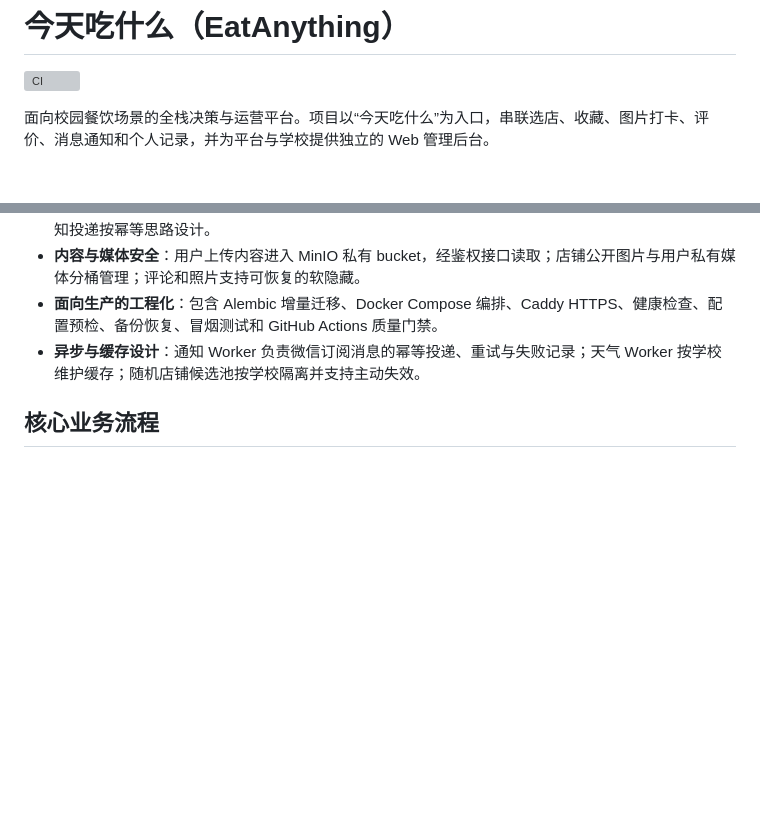
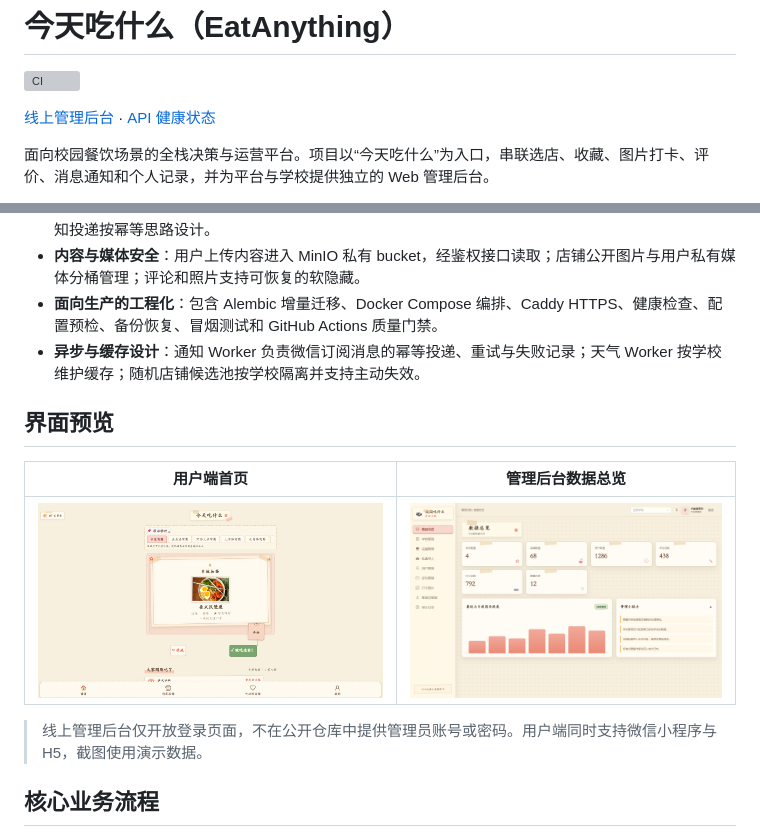
Before and after one commit to LikX-1019/EatAnything, a Markdown page: README.md, 2 parts joined by grey strips. Drawn GitHub-style; pictures changed too: docs/images/admin-dashboard.png (added), docs/images/user-home.png (added); blank space fills up the shorter version; grey boxes are pictures that could not be loaded.

Commit message:
docs: 完善仓库展示与产品预览

```diff
--- a/README.md
+++ b/README.md
@@ -1,6 +1,8 @@
 # 今天吃什么（EatAnything）
 
 [![CI](https://github.com/LikX-1019/EatAnything/actions/workflows/ci.yml/badge.svg)](https://github.com/LikX-1019/EatAnything/actions/workflows/ci.yml)
+
+[线上管理后台](https://eat.unilinkcore.cn/admin/) · [API 健康状态](https://eat.unilinkcore.cn/health/ready)
 
 面向校园餐饮场景的全栈决策与运营平台。项目以“今天吃什么”为入口，串联选店、收藏、图片打卡、评价、消息通知和个人记录，并为平台与学校提供独立的 Web 管理后台。
 
@@ -14,6 +16,14 @@
 - **内容与媒体安全**：用户上传内容进入 MinIO 私有 bucket，经鉴权接口读取；店铺公开图片与用户私有媒体分桶管理；评论和照片支持可恢复的软隐藏。
 - **面向生产的工程化**：包含 Alembic 增量迁移、Docker Compose 编排、Caddy HTTPS、健康检查、配置预检、备份恢复、冒烟测试和 GitHub Actions 质量门禁。
 - **异步与缓存设计**：通知 Worker 负责微信订阅消息的幂等投递、重试与失败记录；天气 Worker 按学校维护缓存；随机店铺候选池按学校隔离并支持主动失效。
+
+## 界面预览
+
+| 用户端首页 | 管理后台数据总览 |
+| --- | --- |
+| ![用户端随机选店首页](docs/images/user-home.png) | ![管理后台数据总览](docs/images/admin-dashboard.png) |
+
+> 线上管理后台仅开放登录页面，不在公开仓库中提供管理员账号或密码。用户端同时支持微信小程序与 H5，截图使用演示数据。
 
 ## 核心业务流程
 
```
